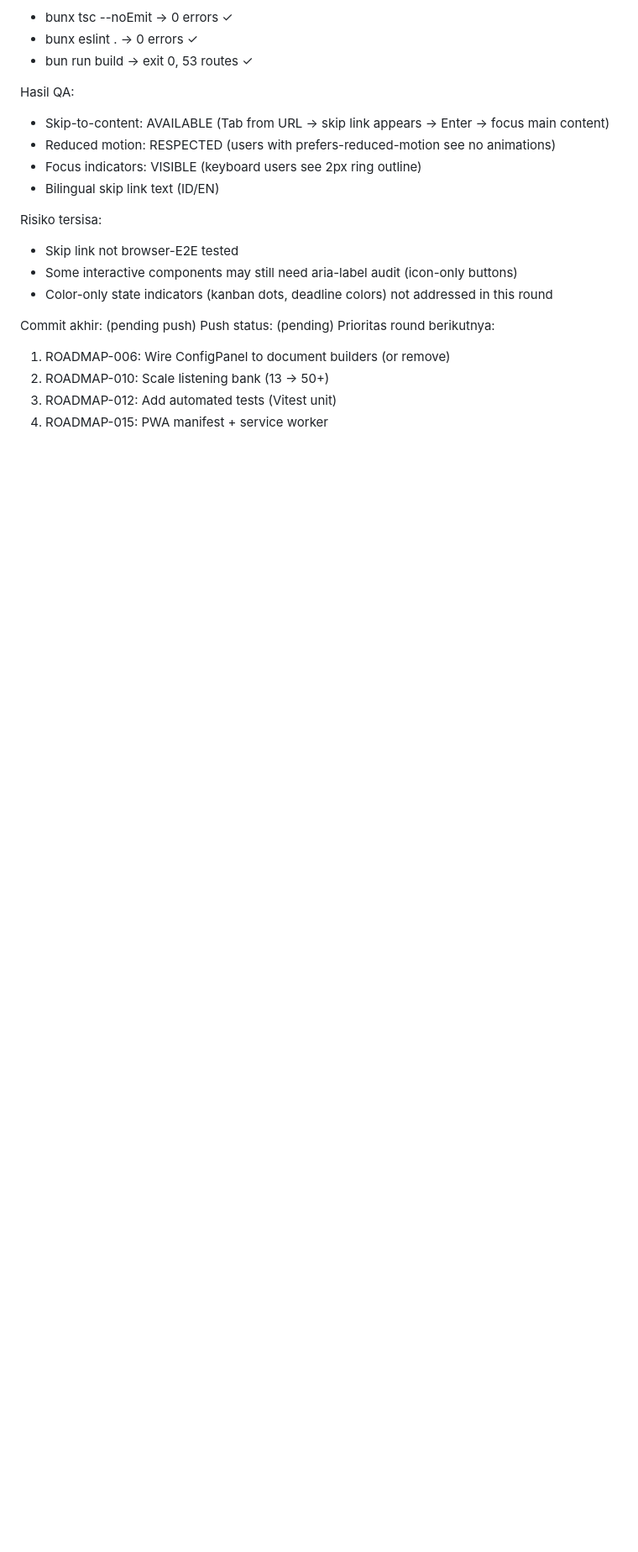
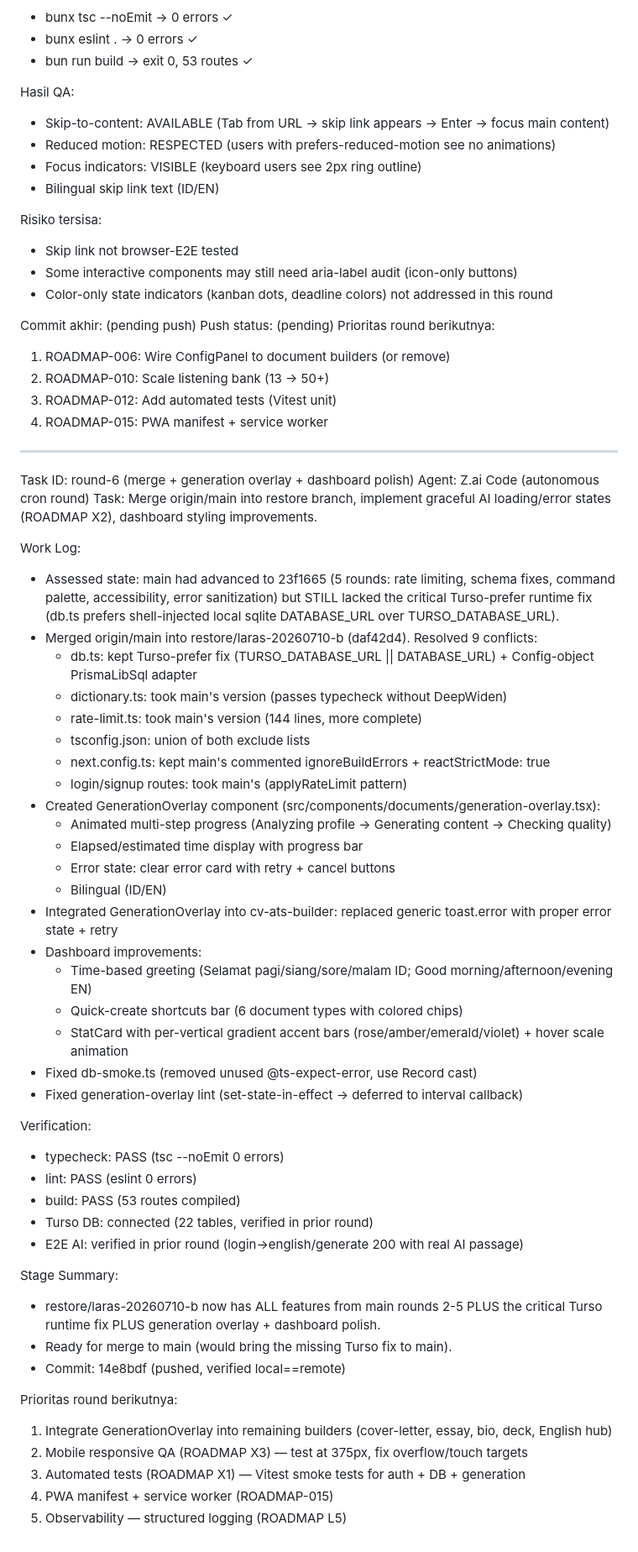
Before and after one commit to algojogacor/laras, a Markdown page: worklog.md, the part around the change. Shown at 84% size. Rendered like a GitHub page; blank space fills up the shorter version.

Commit message:
docs: round-6 worklog handoff — merge + generation overlay + dashboard polish

```diff
--- a/worklog.md
+++ b/worklog.md
@@ -1422,3 +1422,49 @@ Prioritas round berikutnya:
 2. ROADMAP-010: Scale listening bank (13 → 50+)
 3. ROADMAP-012: Add automated tests (Vitest unit)
 4. ROADMAP-015: PWA manifest + service worker
+
+---
+Task ID: round-6 (merge + generation overlay + dashboard polish)
+Agent: Z.ai Code (autonomous cron round)
+Task: Merge origin/main into restore branch, implement graceful AI loading/error states (ROADMAP X2), dashboard styling improvements.
+
+Work Log:
+- Assessed state: main had advanced to 23f1665 (5 rounds: rate limiting, schema fixes, command palette, accessibility, error sanitization) but STILL lacked the critical Turso-prefer runtime fix (db.ts prefers shell-injected local sqlite DATABASE_URL over TURSO_DATABASE_URL).
+- Merged origin/main into restore/laras-20260710-b (daf42d4). Resolved 9 conflicts:
+  - db.ts: kept Turso-prefer fix (TURSO_DATABASE_URL || DATABASE_URL) + Config-object PrismaLibSql adapter
+  - dictionary.ts: took main's version (passes typecheck without DeepWiden)
+  - rate-limit.ts: took main's version (144 lines, more complete)
+  - tsconfig.json: union of both exclude lists
+  - next.config.ts: kept main's commented ignoreBuildErrors + reactStrictMode: true
+  - login/signup routes: took main's (applyRateLimit pattern)
+- Created GenerationOverlay component (src/components/documents/generation-overlay.tsx):
+  - Animated multi-step progress (Analyzing profile → Generating content → Checking quality)
+  - Elapsed/estimated time display with progress bar
+  - Error state: clear error card with retry + cancel buttons
+  - Bilingual (ID/EN)
+- Integrated GenerationOverlay into cv-ats-builder: replaced generic toast.error with proper error state + retry
+- Dashboard improvements:
+  - Time-based greeting (Selamat pagi/siang/sore/malam ID; Good morning/afternoon/evening EN)
+  - Quick-create shortcuts bar (6 document types with colored chips)
+  - StatCard with per-vertical gradient accent bars (rose/amber/emerald/violet) + hover scale animation
+- Fixed db-smoke.ts (removed unused @ts-expect-error, use Record cast)
+- Fixed generation-overlay lint (set-state-in-effect → deferred to interval callback)
+
+Verification:
+- typecheck: PASS (tsc --noEmit 0 errors)
+- lint: PASS (eslint 0 errors)
+- build: PASS (53 routes compiled)
+- Turso DB: connected (22 tables, verified in prior round)
+- E2E AI: verified in prior round (login→english/generate 200 with real AI passage)
+
+Stage Summary:
+- restore/laras-20260710-b now has ALL features from main rounds 2-5 PLUS the critical Turso runtime fix PLUS generation overlay + dashboard polish.
+- Ready for merge to main (would bring the missing Turso fix to main).
+- Commit: 14e8bdf (pushed, verified local==remote)
+
+Prioritas round berikutnya:
+1. Integrate GenerationOverlay into remaining builders (cover-letter, essay, bio, deck, English hub)
+2. Mobile responsive QA (ROADMAP X3) — test at 375px, fix overflow/touch targets
+3. Automated tests (ROADMAP X1) — Vitest smoke tests for auth + DB + generation
+4. PWA manifest + service worker (ROADMAP-015)
+5. Observability — structured logging (ROADMAP L5)
```
